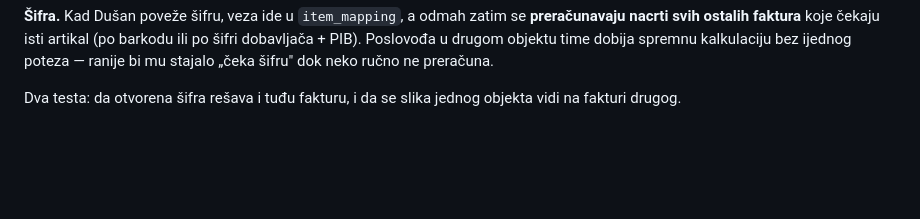
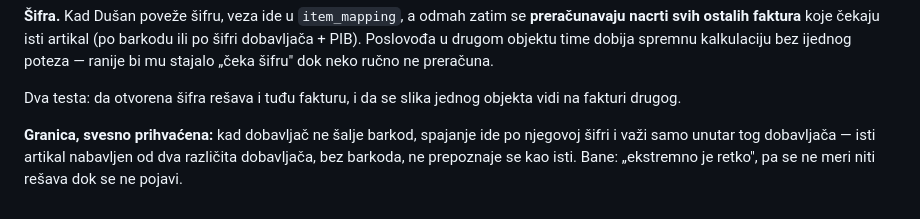
Before and after one commit to soskic12/elbraco-sef, a Markdown page: docs/FAZA-2.md, the part around the change. Drawn GitHub-style; blank space fills up the shorter version.

Commit message:
Zapis: spajanje bez barkoda je svesno prihvacena granica
Bane: isti artikal od dva razlicita dobavljaca bez barkoda je ekstremno redak
slucaj, pa se ne meri niti resava dok se ne pojavi. Zapisano da se kasnije ne
otvara ponovo kao nepoznanica.

Co-Authored-By: Claude Opus 5 (1M context) <noreply@anthropic.com>

```diff
--- a/docs/FAZA-2.md
+++ b/docs/FAZA-2.md
@@ -1048,3 +1048,8 @@ bez ijednog poteza — ranije bi mu stajalo „čeka šifru" dok neko ručno ne
 
 Dva testa: da otvorena šifra rešava i tuđu fakturu, i da se slika jednog objekta vidi
 na fakturi drugog.
+
+**Granica, svesno prihvaćena:** kad dobavljač ne šalje barkod, spajanje ide po
+njegovoj šifri i važi samo unutar tog dobavljača — isti artikal nabavljen od dva
+različita dobavljača, bez barkoda, ne prepoznaje se kao isti. Bane: „ekstremno je
+retko", pa se ne meri niti rešava dok se ne pojavi.
```
